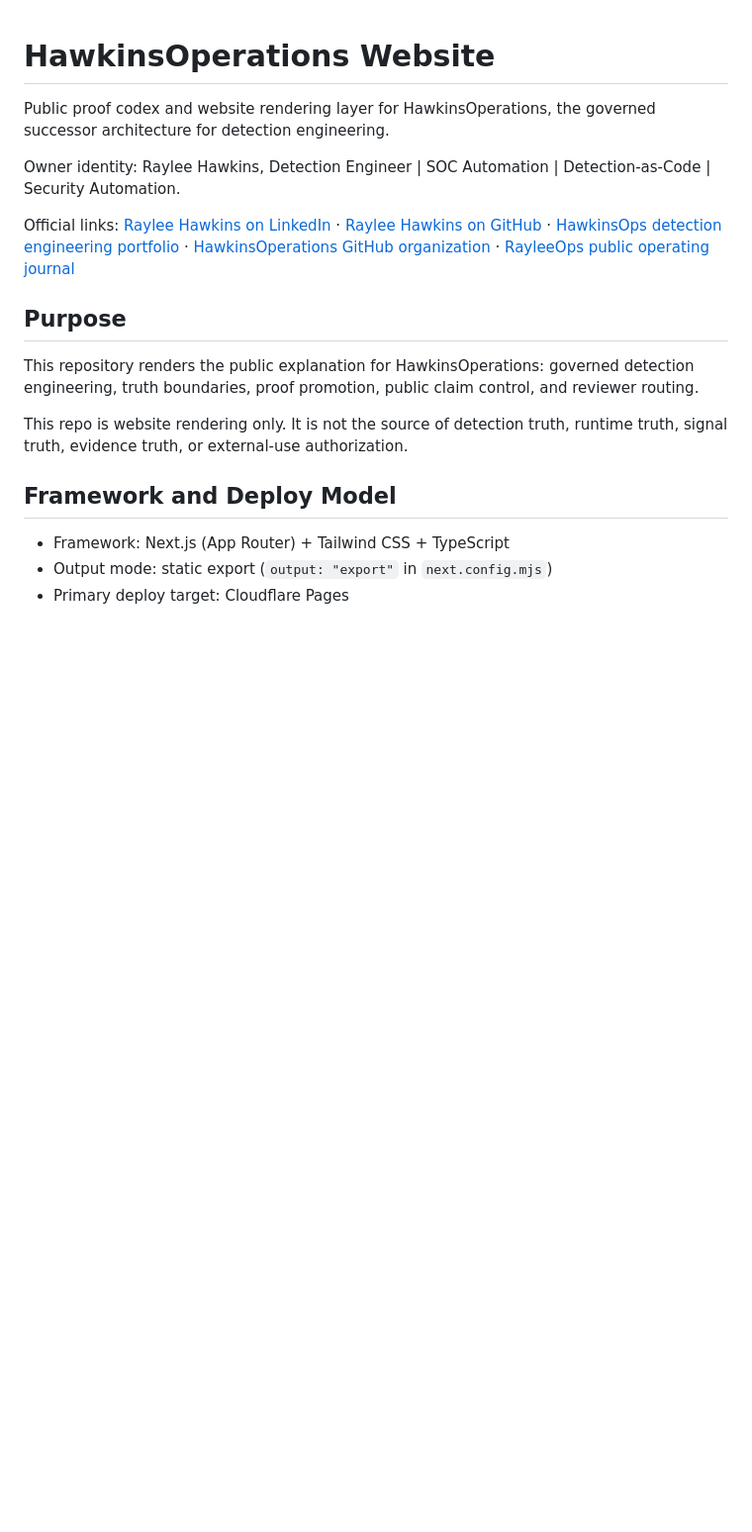
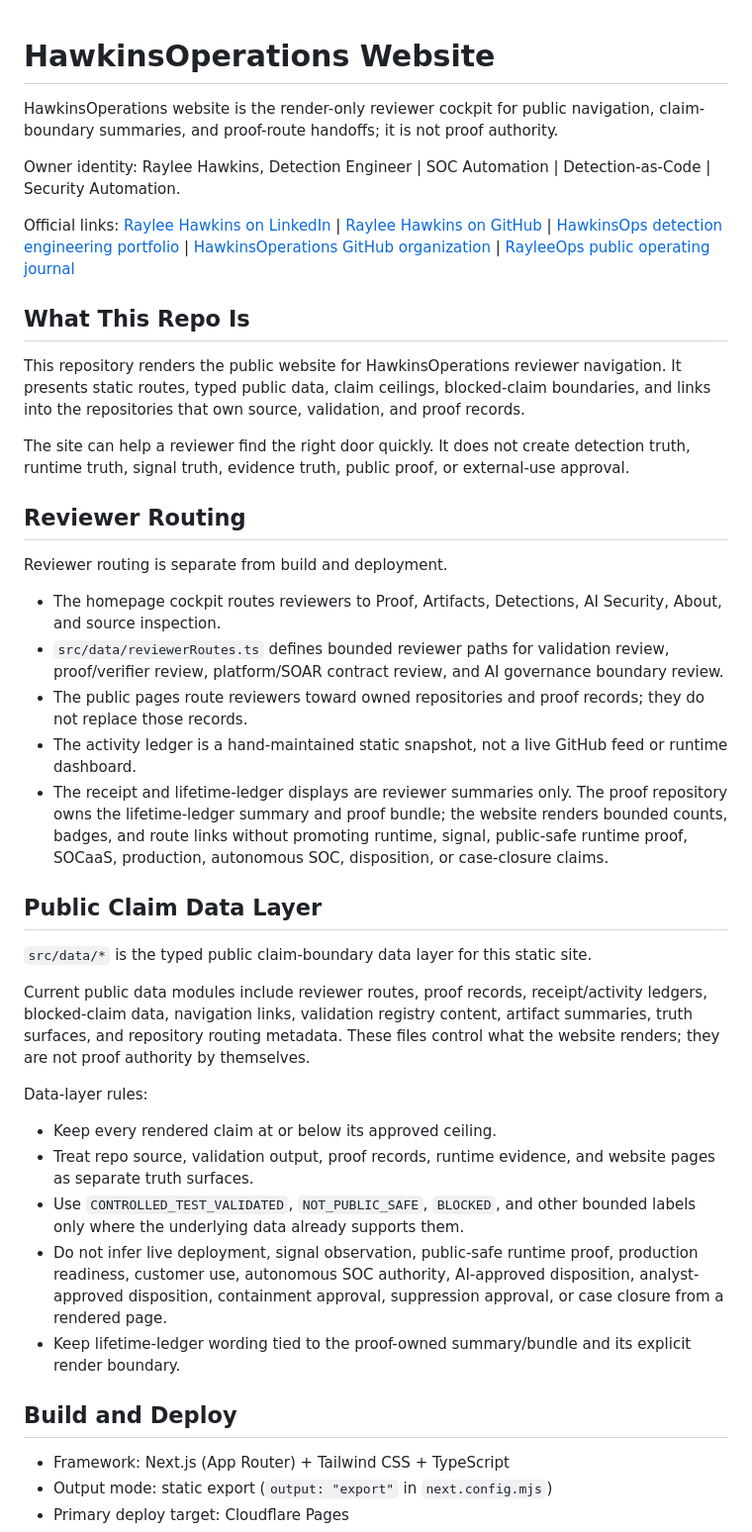
Before and after one commit to HawkinsOperations/hawkinsoperations-website, a Markdown page: README.md, the part around one of its changes. Shown at 99% size. GitHub-like rendering; blank space fills up the shorter version.

Commit message:
docs(readme): align reviewer value and authority boundaries (#54)
Co-authored-by: Raylee Hawkins <240386213+raylee-hawkins@users.noreply.github.com>

```diff
--- a/README.md
+++ b/README.md
@@ -1,18 +1,42 @@
 # HawkinsOperations Website
 
-Public proof codex and website rendering layer for HawkinsOperations, the governed successor architecture for detection engineering.
+HawkinsOperations website is the render-only reviewer cockpit for public navigation, claim-boundary summaries, and proof-route handoffs; it is not proof authority.
 
 Owner identity: Raylee Hawkins, Detection Engineer | SOC Automation | Detection-as-Code | Security Automation.
 
-Official links: [Raylee Hawkins on LinkedIn](https://www.linkedin.com/in/raylee-hawkins) · [Raylee Hawkins on GitHub](https://github.com/raylee-hawkins) · [HawkinsOps detection engineering portfolio](https://hawkinsops.com) · [HawkinsOperations GitHub organization](https://github.com/HawkinsOperations) · [RayleeOps public operating journal](https://rayleeops.com)
+Official links: [Raylee Hawkins on LinkedIn](https://www.linkedin.com/in/raylee-hawkins) | [Raylee Hawkins on GitHub](https://github.com/raylee-hawkins) | [HawkinsOps detection engineering portfolio](https://hawkinsops.com) | [HawkinsOperations GitHub organization](https://github.com/HawkinsOperations) | [RayleeOps public operating journal](https://rayleeops.com)
 
-## Purpose
+## What This Repo Is
 
-This repository renders the public explanation for HawkinsOperations: governed detection engineering, truth boundaries, proof promotion, public claim control, and reviewer routing.
+This repository renders the public website for HawkinsOperations reviewer navigation. It presents static routes, typed public data, claim ceilings, blocked-claim boundaries, and links into the repositories that own source, validation, and proof records.
 
-This repo is website rendering only. It is not the source of detection truth, runtime truth, signal truth, evidence truth, or external-use authorization.
+The site can help a reviewer find the right door quickly. It does not create detection truth, runtime truth, signal truth, evidence truth, public proof, or external-use approval.
 
-## Framework and Deploy Model
+## Reviewer Routing
+
+Reviewer routing is separate from build and deployment.
+
+- The homepage cockpit routes reviewers to Proof, Artifacts, Detections, AI Security, About, and source inspection.
+- `src/data/reviewerRoutes.ts` defines bounded reviewer paths for validation review, proof/verifier review, platform/SOAR contract review, and AI governance boundary review.
+- The public pages route reviewers toward owned repositories and proof records; they do not replace those records.
+- The activity ledger is a hand-maintained static snapshot, not a live GitHub feed or runtime dashboard.
+- The receipt and lifetime-ledger displays are reviewer summaries only. The proof repository owns the lifetime-ledger summary and proof bundle; the website renders bounded counts, badges, and route links without promoting runtime, signal, public-safe runtime proof, SOCaaS, production, autonomous SOC, disposition, or case-closure claims.
+
+## Public Claim Data Layer
+
+`src/data/*` is the typed public claim-boundary data layer for this static site.
+
+Current public data modules include reviewer routes, proof records, receipt/activity ledgers, blocked-claim data, navigation links, validation registry content, artifact summaries, truth surfaces, and repository routing metadata. These files control what the website renders; they are not proof authority by themselves.
+
+Data-layer rules:
+
+- Keep every rendered claim at or below its approved ceiling.
+- Treat repo source, validation output, proof records, runtime evidence, and website pages as separate truth surfaces.
+- Use `CONTROLLED_TEST_VALIDATED`, `NOT_PUBLIC_SAFE`, `BLOCKED`, and other bounded labels only where the underlying data already supports them.
+- Do not infer live deployment, signal observation, public-safe runtime proof, production readiness, customer use, autonomous SOC authority, AI-approved disposition, analyst-approved disposition, containment approval, suppression approval, or case closure from a rendered page.
+- Keep lifetime-ledger wording tied to the proof-owned summary/bundle and its explicit render boundary.
+
+## Build and Deploy
 
 - Framework: Next.js (App Router) + Tailwind CSS + TypeScript
 - Output mode: static export (`output: "export"` in `next.config.mjs`)
```
Also changed, not shown: other parts of README.md (+24 -18 lines).
